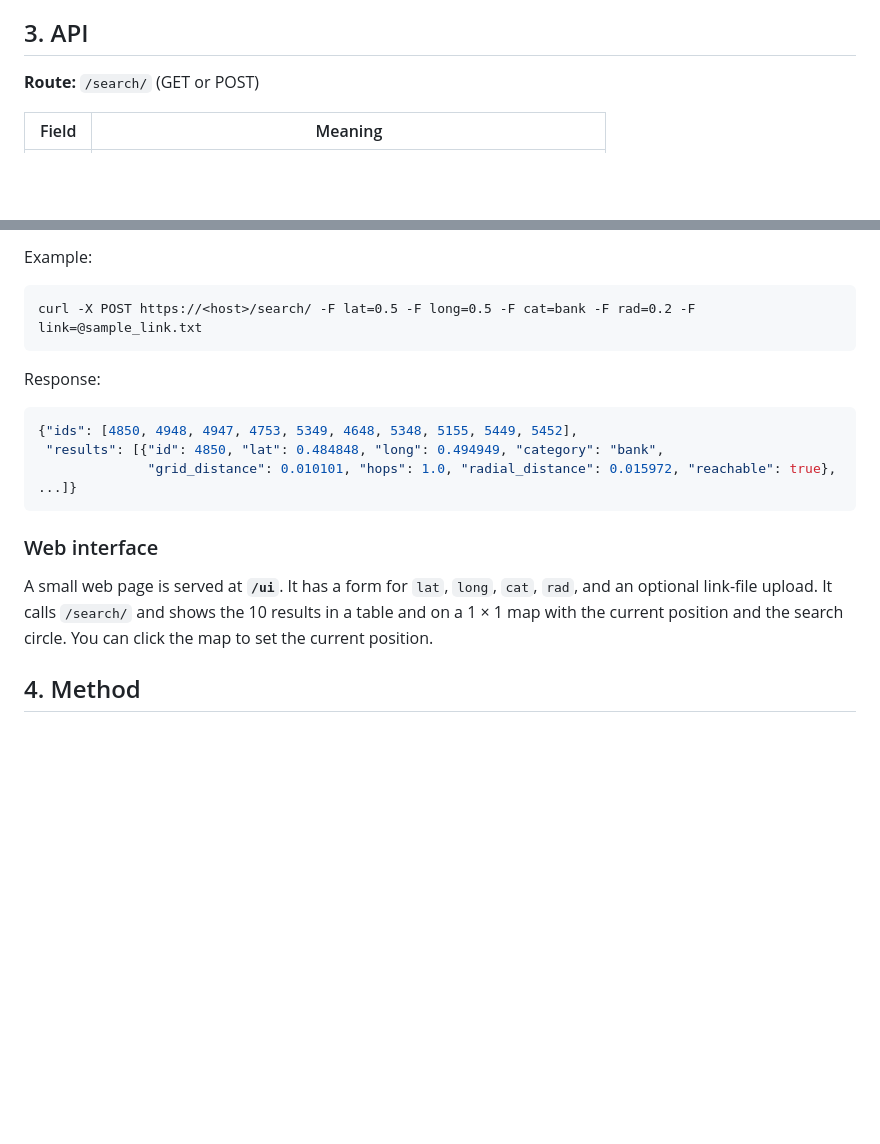
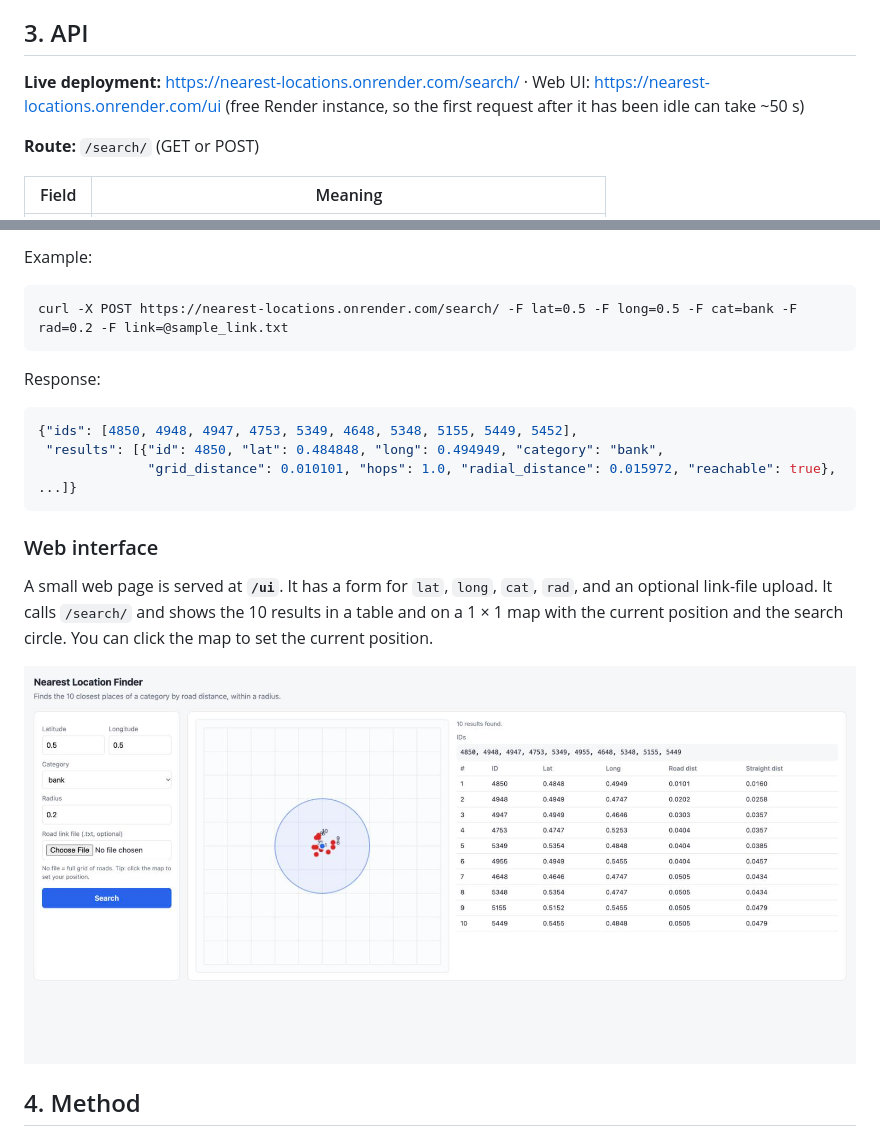
Before and after one commit to amandeeip01/Lab_Assignment7, a Markdown page: REPORT.md, 2 parts joined by grey strips. Rendered like a GitHub page; pictures changed too: docs/ui_screenshot.jpg (added); blank space fills up the shorter version.

Commit message:
Add live URL and UI screenshot to report
Co-Authored-By: Claude Opus 5.5 <noreply@anthropic.com>

````diff
--- a/REPORT.md
+++ b/REPORT.md
@@ -15,6 +15,9 @@ file, return the **10 closest locations** of a requested category that lie insid
   (e.g. one step can be 0.010101 or 0.010102). This matters for tie-breaking (Section 4.3).
 
 ## 3. API
+**Live deployment:** https://nearest-locations.onrender.com/search/  ·  Web UI: https://nearest-locations.onrender.com/ui
+(free Render instance, so the first request after it has been idle can take ~50 s)
+
 **Route:** `/search/` (GET or POST)
 
 | Field | Meaning |
@@ -30,7 +33,7 @@ filename that is on the server. If `link` is missing, the API falls back to a fu
 
 Example:
 ```
-curl -X POST https://<host>/search/ -F lat=0.5 -F long=0.5 -F cat=bank -F rad=0.2 -F link=@sample_link.txt
+curl -X POST https://nearest-locations.onrender.com/search/ -F lat=0.5 -F long=0.5 -F cat=bank -F rad=0.2 -F link=@sample_link.txt
 ```
 Response:
 ```json
@@ -43,6 +46,8 @@ Response:
 A small web page is served at **`/ui`**. It has a form for `lat`, `long`, `cat`, `rad`, and an optional
 link-file upload. It calls `/search/` and shows the 10 results in a table and on a 1 × 1 map
 with the current position and the search circle. You can click the map to set the current position.
+
+![Web UI](docs/ui_screenshot.jpg)
 
 ## 4. Method
 
````
